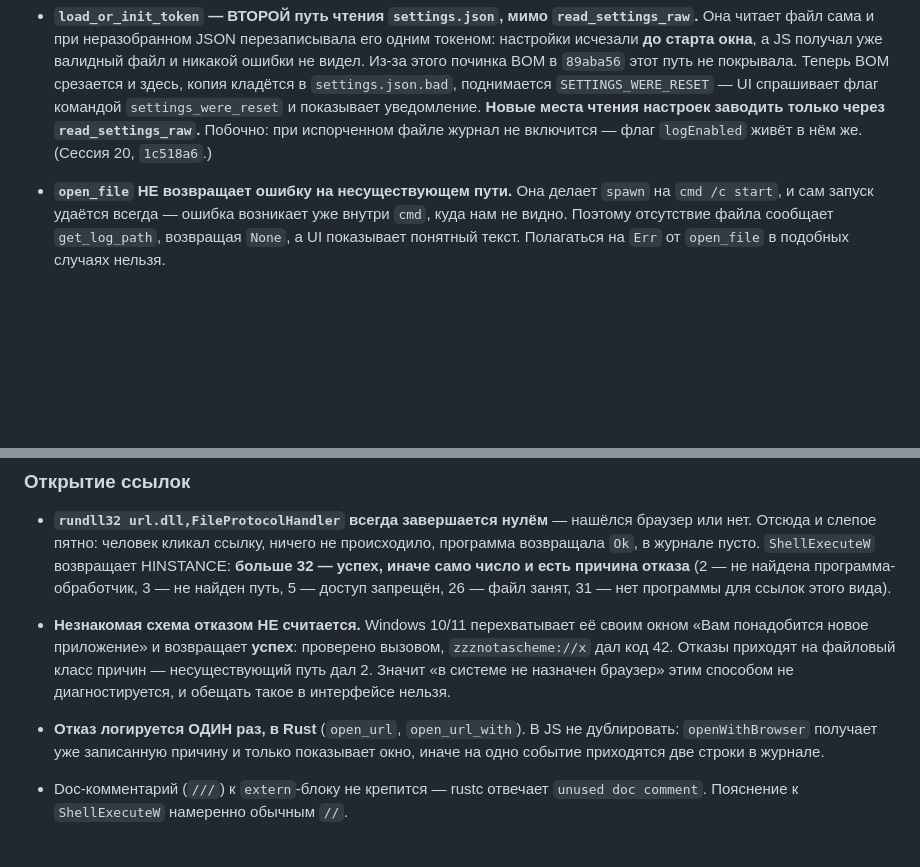
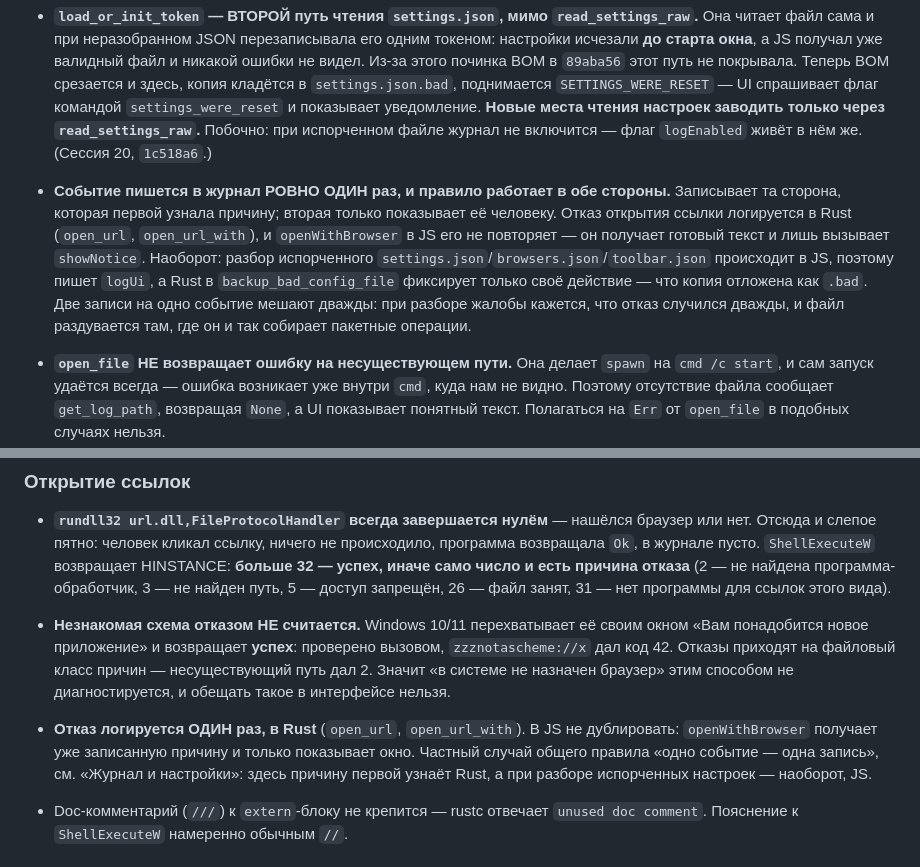
Before and after one commit to skljar/url-album-tauri, a Markdown page: CLAUDE.md, 2 parts joined by grey strips. Drawn GitHub-style; blank space fills up the shorter version.

Commit message:
docs: правило логирования — одна запись на событие, в обе стороны

```diff
--- a/CLAUDE.md
+++ b/CLAUDE.md
@@ -472,6 +472,8 @@ CREATE TABLE nodes (
 
 - **`load_or_init_token` — ВТОРОЙ путь чтения `settings.json`, мимо `read_settings_raw`.** Она читает файл сама и при неразобранном JSON перезаписывала его одним токеном: настройки исчезали **до старта окна**, а JS получал уже валидный файл и никакой ошибки не видел. Из-за этого починка BOM в `89aba56` этот путь не покрывала. Теперь BOM срезается и здесь, копия кладётся в `settings.json.bad`, поднимается `SETTINGS_WERE_RESET` — UI спрашивает флаг командой `settings_were_reset` и показывает уведомление. **Новые места чтения настроек заводить только через `read_settings_raw`.** Побочно: при испорченном файле журнал не включится — флаг `logEnabled` живёт в нём же. (Сессия 20, `1c518a6`.)
 
+- **Событие пишется в журнал РОВНО ОДИН раз, и правило работает в обе стороны.** Записывает та сторона, которая первой узнала причину; вторая только показывает её человеку. Отказ открытия ссылки логируется в Rust (`open_url`, `open_url_with`), и `openWithBrowser` в JS его не повторяет — он получает готовый текст и лишь вызывает `showNotice`. Наоборот: разбор испорченного `settings.json`/`browsers.json`/`toolbar.json` происходит в JS, поэтому пишет `logUi`, а Rust в `backup_bad_config_file` фиксирует только своё действие — что копия отложена как `.bad`. Две записи на одно событие мешают дважды: при разборе жалобы кажется, что отказ случился дважды, и файл раздувается там, где он и так собирает пакетные операции.
+
 - **`open_file` НЕ возвращает ошибку на несуществующем пути.** Она делает `spawn` на `cmd /c start`, и сам запуск удаётся всегда — ошибка возникает уже внутри `cmd`, куда нам не видно. Поэтому отсутствие файла сообщает `get_log_path`, возвращая `None`, а UI показывает понятный текст. Полагаться на `Err` от `open_file` в подобных случаях нельзя.
 
 ### Импорт браузеров (Chromium профили)
@@ -492,7 +494,7 @@ CREATE TABLE nodes (
 
 - **Незнакомая схема отказом НЕ считается.** Windows 10/11 перехватывает её своим окном «Вам понадобится новое приложение» и возвращает **успех**: проверено вызовом, `zzznotascheme://x` дал код 42. Отказы приходят на файловый класс причин — несуществующий путь дал 2. Значит «в системе не назначен браузер» этим способом не диагностируется, и обещать такое в интерфейсе нельзя.
 
-- **Отказ логируется ОДИН раз, в Rust** (`open_url`, `open_url_with`). В JS не дублировать: `openWithBrowser` получает уже записанную причину и только показывает окно, иначе на одно событие приходятся две строки в журнале.
+- **Отказ логируется ОДИН раз, в Rust** (`open_url`, `open_url_with`). В JS не дублировать: `openWithBrowser` получает уже записанную причину и только показывает окно. Частный случай общего правила «одно событие — одна запись», см. «Журнал и настройки»: здесь причину первой узнаёт Rust, а при разборе испорченных настроек — наоборот, JS.
 
 - Doc-комментарий (`///`) к `extern`-блоку не крепится — rustc отвечает `unused doc comment`. Пояснение к `ShellExecuteW` намеренно обычным `//`.
 
```
